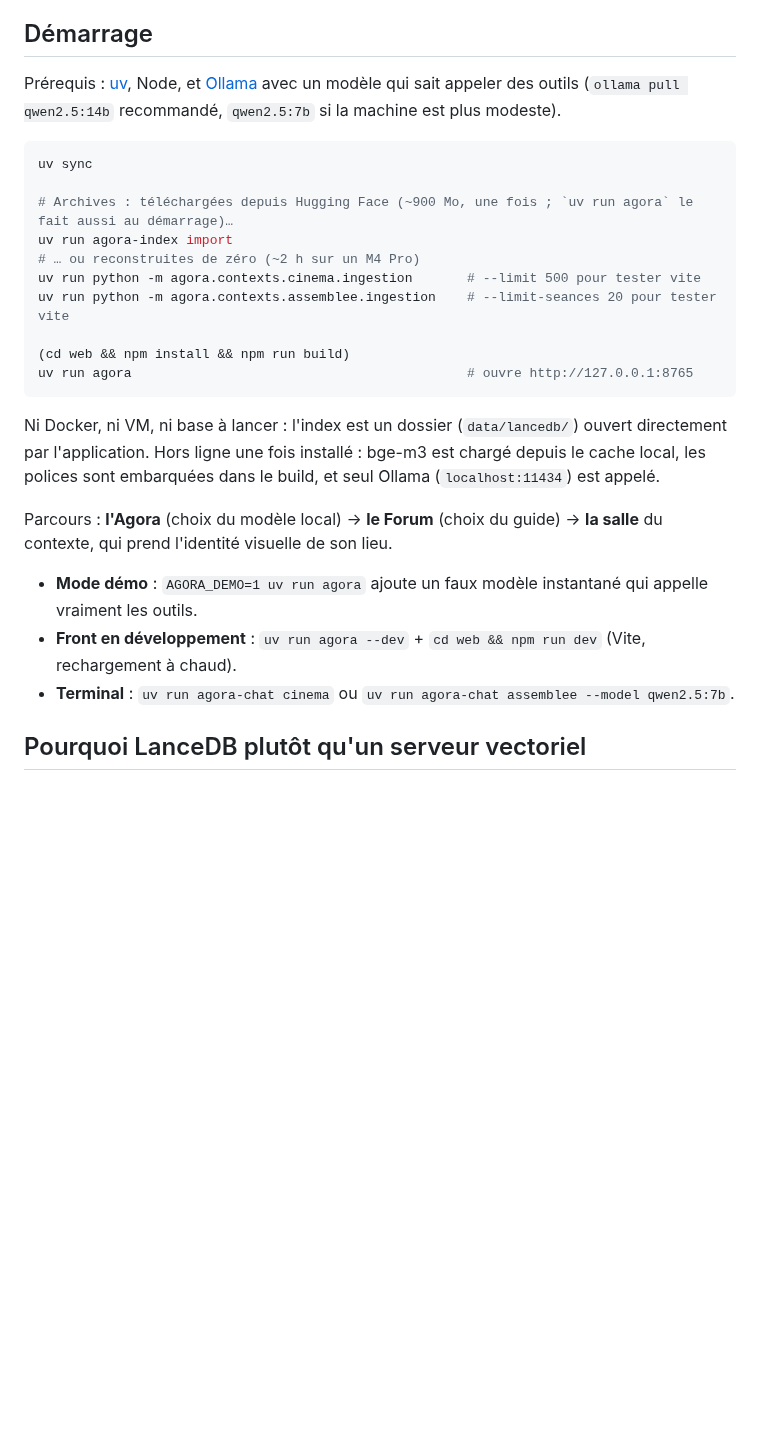
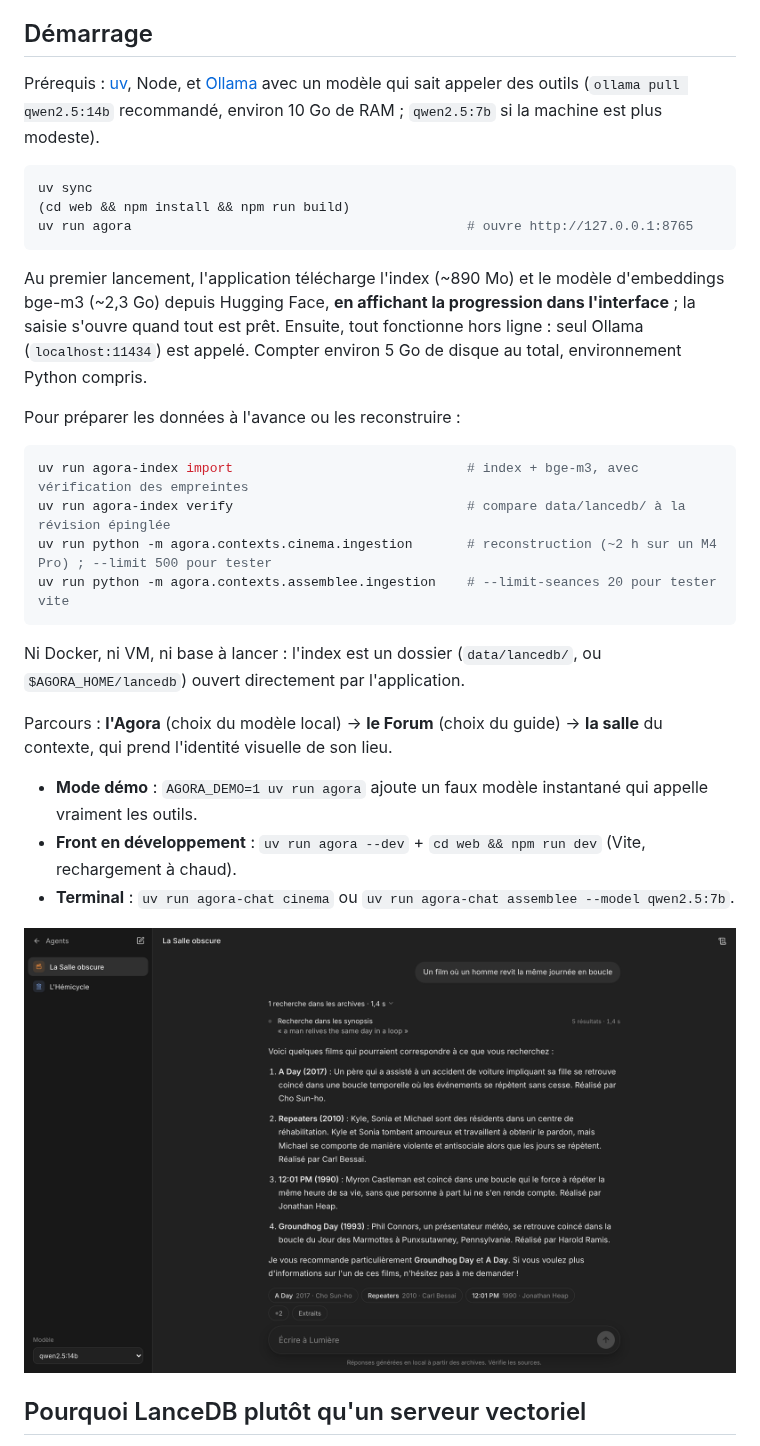
Before and after one commit to rayaneferr/agora-rag, a Markdown page: README.md, the part around one of its changes. Drawn GitHub-style; pictures changed too: docs/screenshot-salle-obscure.png (added); blank space fills up the shorter version.

Commit message:
docs: captures d'écran réelles, section sécurité, premier lancement, accroche en anglais

````diff
--- a/README.md
+++ b/README.md
@@ -44,25 +54,31 @@ contexts/assemblee/  idem
 ## Démarrage
 
 Prérequis : [uv](https://docs.astral.sh/uv/), Node, et [Ollama](https://ollama.com/download)
-avec un modèle qui sait appeler des outils (`ollama pull qwen2.5:14b` recommandé, `qwen2.5:7b` si la machine
-est plus modeste).
+avec un modèle qui sait appeler des outils (`ollama pull qwen2.5:14b` recommandé, environ 10 Go de RAM ;
+`qwen2.5:7b` si la machine est plus modeste).
 
 ```bash
 uv sync
-
-# Archives : téléchargées depuis Hugging Face (~900 Mo, une fois ; `uv run agora` le fait aussi au démarrage)…
-uv run agora-index import
-# … ou reconstruites de zéro (~2 h sur un M4 Pro)
-uv run python -m agora.contexts.cinema.ingestion       # --limit 500 pour tester vite
-uv run python -m agora.contexts.assemblee.ingestion    # --limit-seances 20 pour tester vite
-
 (cd web && npm install && npm run build)
 uv run agora                                           # ouvre http://127.0.0.1:8765
 ```
 
-Ni Docker, ni VM, ni base à lancer : l'index est un dossier (`data/lancedb/`) ouvert directement par
-l'application. Hors ligne une fois installé : bge-m3 est chargé depuis le cache local, les polices sont
-embarquées dans le build, et seul Ollama (`localhost:11434`) est appelé.
+Au premier lancement, l'application télécharge l'index (~890 Mo) et le modèle d'embeddings bge-m3 (~2,3 Go)
+depuis Hugging Face, **en affichant la progression dans l'interface** ; la saisie s'ouvre quand tout est prêt.
+Ensuite, tout fonctionne hors ligne : seul Ollama (`localhost:11434`) est appelé. Compter environ 5 Go de disque
+au total, environnement Python compris.
+
+Pour préparer les données à l'avance ou les reconstruire :
+
+```bash
+uv run agora-index import                              # index + bge-m3, avec vérification des empreintes
+uv run agora-index verify                              # compare data/lancedb/ à la révision épinglée
+uv run python -m agora.contexts.cinema.ingestion       # reconstruction (~2 h sur un M4 Pro) ; --limit 500 pour tester
+uv run python -m agora.contexts.assemblee.ingestion    # --limit-seances 20 pour tester vite
+```
+
+Ni Docker, ni VM, ni base à lancer : l'index est un dossier (`data/lancedb/`, ou `$AGORA_HOME/lancedb`)
+ouvert directement par l'application.
 
 Parcours : **l'Agora** (choix du modèle local) → **le Forum** (choix du guide) → **la salle** du contexte,
 qui prend l'identité visuelle de son lieu.
@@ -70,6 +86,8 @@ qui prend l'identité visuelle de son lieu.
 - **Mode démo** : `AGORA_DEMO=1 uv run agora` ajoute un faux modèle instantané qui appelle vraiment les outils.
 - **Front en développement** : `uv run agora --dev` + `cd web && npm run dev` (Vite, rechargement à chaud).
 - **Terminal** : `uv run agora-chat cinema` ou `uv run agora-chat assemblee --model qwen2.5:7b`.
+
+![La Salle obscure en thème sombre : recherche dans les synopsis, sources Wikipédia](docs/screenshot-salle-obscure.png)
 
 ## Pourquoi LanceDB plutôt qu'un serveur vectoriel
 
````
Also changed, not shown: other parts of README.md (+43 -15 lines), docs/screenshot-hemicycle.png (added).
